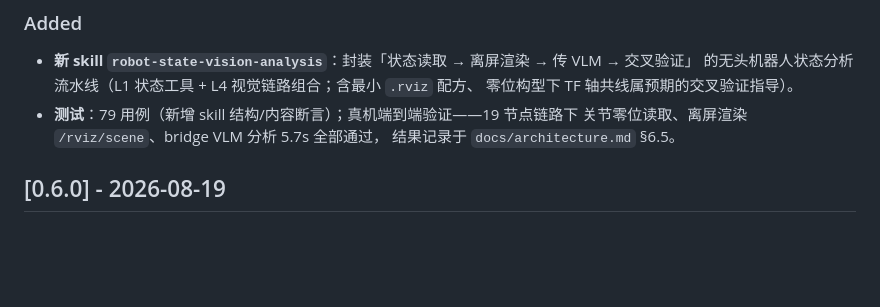
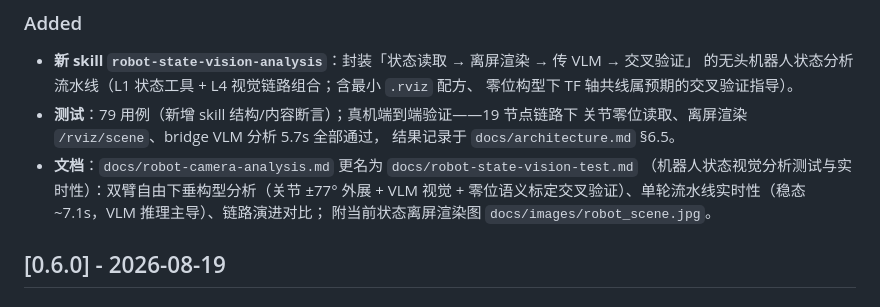
Before and after one commit to StvLi/dsh-ros2, a Markdown page: CHANGELOG.md, the part around the change. Drawn GitHub-style; blank space fills up the shorter version.

```diff
--- a/CHANGELOG.md
+++ b/CHANGELOG.md
@@ -14,6 +14,10 @@ All notable changes to **dsh-ros2** are documented here. Format follows
 - **测试**：79 用例（新增 skill 结构/内容断言）；真机端到端验证——19 节点链路下
   关节零位读取、离屏渲染 `/rviz/scene`、bridge VLM 分析 5.7s 全部通过，
   结果记录于 `docs/architecture.md` §6.5。
+- **文档**：`docs/robot-camera-analysis.md` 更名为 `docs/robot-state-vision-test.md`
+  （机器人状态视觉分析测试与实时性）：双臂自由下垂构型分析（关节 ±77° 外展 + VLM 视觉 +
+  零位语义标定交叉验证）、单轮流水线实时性（稳态 ~7.1s，VLM 推理主导）、链路演进对比；
+  附当前状态离屏渲染图 `docs/images/robot_scene.jpg`。
 
 ## [0.6.0] - 2026-08-19
 
```
Also changed, not shown: docs/robot-camera-analysis.md (deleted, +0 -68 lines), docs/robot-state-vision-test.md (added, +94 -0 lines), docs/images/r25_head.jpg (deleted), docs/images/r25_wrist_left.jpg (deleted), docs/images/r25_wrist_right.jpg (deleted), docs/images/robot_scene.jpg (added).
